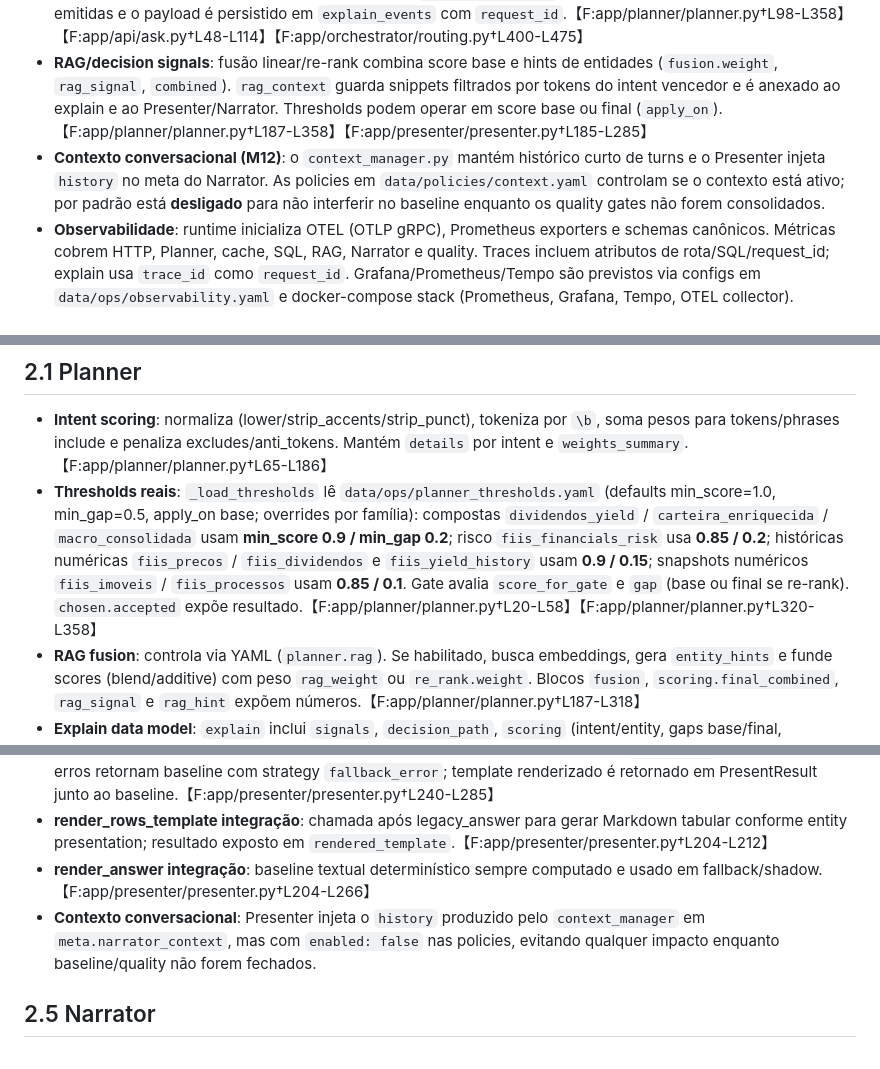
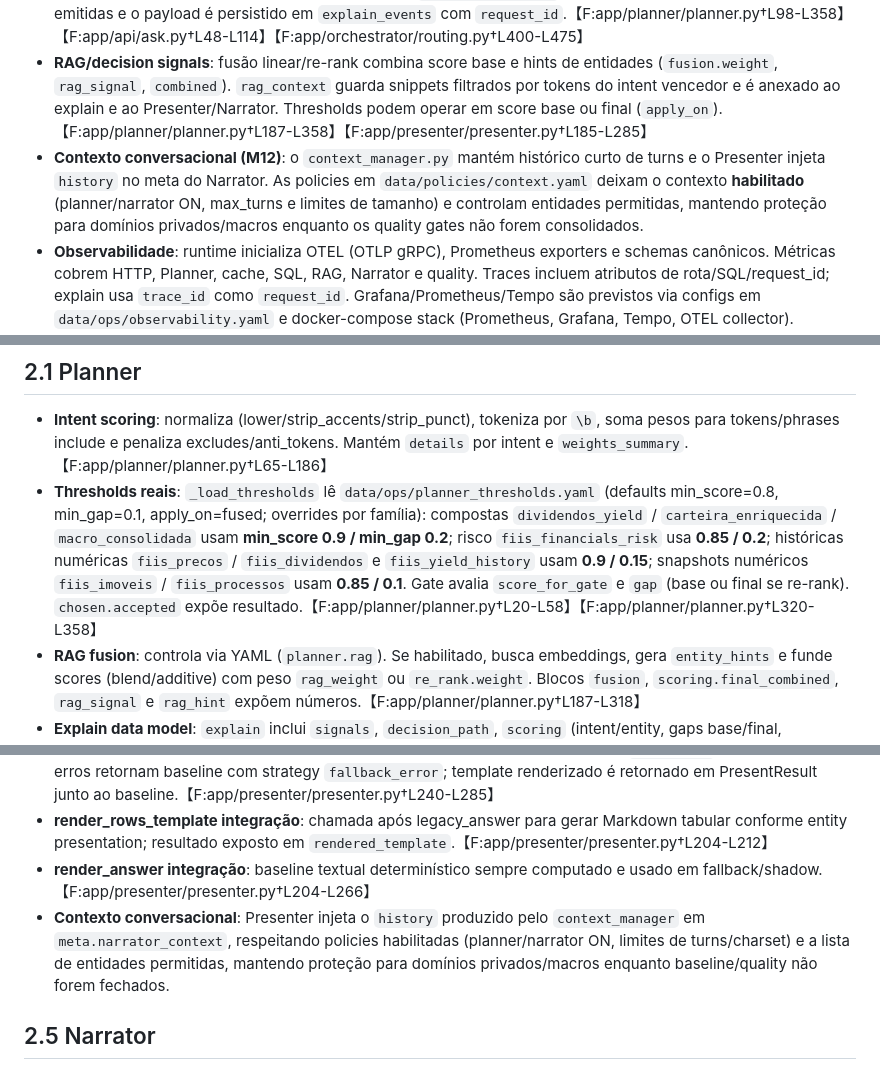
Before and after one commit to leleoaraxa/araquem, a Markdown page: docs/dev/ARAQUEM_STATUS_2025.md, 3 parts joined by grey strips. Rendered like a GitHub page.

Commit message:
Update status doc to match policies

```diff
--- a/docs/dev/ARAQUEM_STATUS_2025.md
+++ b/docs/dev/ARAQUEM_STATUS_2025.md
@@ -3,7 +3,7 @@
 * **Pipeline**: o endpoint `/ask` aciona o **Orchestrator** para extrair identificadores e construir SQL; o **Planner** avalia intents e entidades com normalização/tokenização, aplica fusão com RAG e thresholds; o **Builder** gera SELECT determinístico a partir dos contratos YAML; o **Executor** (Postgres) executa a query com tracing/metrics; o **Formatter** aplica formatação declarativa e templates; o **Presenter** consolida facts, baseline determinístico e Narrator; o **Narrator** (opcional) decide uso de LLM ou modo determinístico; o retorno inclui meta e answer para o cliente.【F:app/api/ask.py†L38-L178】【F:app/orchestrator/routing.py†L90-L225】【F:app/builder/sql_builder.py†L1-L197】【F:app/executor/pg.py†L10-L52】【F:app/formatter/rows.py†L1-L118】【F:app/presenter/presenter.py†L19-L285】
 * **Explain-mode**: o Planner sempre monta `decision_path` (tokenize→rank→route) com `signals` (token/phrase/anti_hits, weights), `fusion` e `rag` (hints, re-rank, context). `thresholds_applied` registra min_score/min_gap/gap/source/accepted. Quando `/ask?explain=true` ativa, as métricas de explain são emitidas e o payload é persistido em `explain_events` com `request_id`.【F:app/planner/planner.py†L98-L358】【F:app/api/ask.py†L48-L114】【F:app/orchestrator/routing.py†L400-L475】
 * **RAG/decision signals**: fusão linear/re-rank combina score base e hints de entidades (`fusion.weight`, `rag_signal`, `combined`). `rag_context` guarda snippets filtrados por tokens do intent vencedor e é anexado ao explain e ao Presenter/Narrator. Thresholds podem operar em score base ou final (`apply_on`).【F:app/planner/planner.py†L187-L358】【F:app/presenter/presenter.py†L185-L285】
-* **Contexto conversacional (M12)**: o `context_manager.py` mantém histórico curto de turns e o Presenter injeta `history` no meta do Narrator. As policies em `data/policies/context.yaml` controlam se o contexto está ativo; por padrão está **desligado** para não interferir no baseline enquanto os quality gates não forem consolidados.
+* **Contexto conversacional (M12)**: o `context_manager.py` mantém histórico curto de turns e o Presenter injeta `history` no meta do Narrator. As policies em `data/policies/context.yaml` deixam o contexto **habilitado** (planner/narrator ON, max_turns e limites de tamanho) e controlam entidades permitidas, mantendo proteção para domínios privados/macros enquanto os quality gates não forem consolidados.
 * **Observabilidade**: runtime inicializa OTEL (OTLP gRPC), Prometheus exporters e schemas canônicos. Métricas cobrem HTTP, Planner, cache, SQL, RAG, Narrator e quality. Traces incluem atributos de rota/SQL/request_id; explain usa `trace_id` como `request_id`. Grafana/Prometheus/Tempo são previstos via configs em `data/ops/observability.yaml` e docker-compose stack (Prometheus, Grafana, Tempo, OTEL collector).【F:app/observability/runtime.py†L15-L118】【F:app/observability/metrics.py†L1-L112】【F:docker-compose.yml†L1-L90】
 
 # 2. Estado Atual dos Módulos
@@ -11,7 +11,7 @@
 ## 2.1 Planner
 
 * **Intent scoring**: normaliza (lower/strip_accents/strip_punct), tokeniza por `\b`, soma pesos para tokens/phrases include e penaliza excludes/anti_tokens. Mantém `details` por intent e `weights_summary`.【F:app/planner/planner.py†L65-L186】
-* **Thresholds reais**: `_load_thresholds` lê `data/ops/planner_thresholds.yaml` (defaults min_score=1.0, min_gap=0.5, apply_on base; overrides por família): compostas `dividendos_yield` / `carteira_enriquecida` / `macro_consolidada` usam **min_score 0.9 / min_gap 0.2**; risco `fiis_financials_risk` usa **0.85 / 0.2**; históricas numéricas `fiis_precos` / `fiis_dividendos` e `fiis_yield_history` usam **0.9 / 0.15**; snapshots numéricos `fiis_imoveis` / `fiis_processos` usam **0.85 / 0.1**. Gate avalia `score_for_gate` e `gap` (base ou final se re-rank). `chosen.accepted` expõe resultado.【F:app/planner/planner.py†L20-L58】【F:app/planner/planner.py†L320-L358】
+* **Thresholds reais**: `_load_thresholds` lê `data/ops/planner_thresholds.yaml` (defaults min_score=0.8, min_gap=0.1, apply_on=fused; overrides por família): compostas `dividendos_yield` / `carteira_enriquecida` / `macro_consolidada` usam **min_score 0.9 / min_gap 0.2**; risco `fiis_financials_risk` usa **0.85 / 0.2**; históricas numéricas `fiis_precos` / `fiis_dividendos` e `fiis_yield_history` usam **0.9 / 0.15**; snapshots numéricos `fiis_imoveis` / `fiis_processos` usam **0.85 / 0.1**. Gate avalia `score_for_gate` e `gap` (base ou final se re-rank). `chosen.accepted` expõe resultado.【F:app/planner/planner.py†L20-L58】【F:app/planner/planner.py†L320-L358】
 * **RAG fusion**: controla via YAML (`planner.rag`). Se habilitado, busca embeddings, gera `entity_hints` e funde scores (blend/additive) com peso `rag_weight` ou `re_rank.weight`. Blocos `fusion`, `scoring.final_combined`, `rag_signal` e `rag_hint` expõem números.【F:app/planner/planner.py†L187-L318】
 * **Explain data model**: `explain` inclui `signals`, `decision_path`, `scoring` (intent/entity, gaps base/final, combined/final_combined, rag_signal, rag_hint, thresholds_applied), `rag` (config/used/error), `fusion`, `rag_context` (doc/snippets/reason). `/ask?explain=true` também registra analytics com `planner_output` e métricas de latência/cache.【F:app/planner/planner.py†L187-L358】【F:app/api/ask.py†L48-L114】
 
@@ -36,7 +36,7 @@
 * **narrator_shadow/fallback/baseline/template**: quando Narrator retorna strategy `llm_shadow`, mantém baseline; erros retornam baseline com strategy `fallback_error`; template renderizado é retornado em PresentResult junto ao baseline.【F:app/presenter/presenter.py†L240-L285】
 * **render_rows_template integração**: chamada após legacy_answer para gerar Markdown tabular conforme entity presentation; resultado exposto em `rendered_template`.【F:app/presenter/presenter.py†L204-L212】
 * **render_answer integração**: baseline textual determinístico sempre computado e usado em fallback/shadow.【F:app/presenter/presenter.py†L204-L266】
-* **Contexto conversacional**: Presenter injeta o `history` produzido pelo `context_manager` em `meta.narrator_context`, mas com `enabled: false` nas policies, evitando qualquer impacto enquanto baseline/quality não forem fechados.
+* **Contexto conversacional**: Presenter injeta o `history` produzido pelo `context_manager` em `meta.narrator_context`, respeitando policies habilitadas (planner/narrator ON, limites de turns/charset) e a lista de entidades permitidas, mantendo proteção para domínios privados/macros enquanto baseline/quality não forem fechados.
 
 ## 2.5 Narrator
 
```
Also changed, not shown: other parts of docs/dev/ARAQUEM_STATUS_2025.md (+1 -1 lines).
